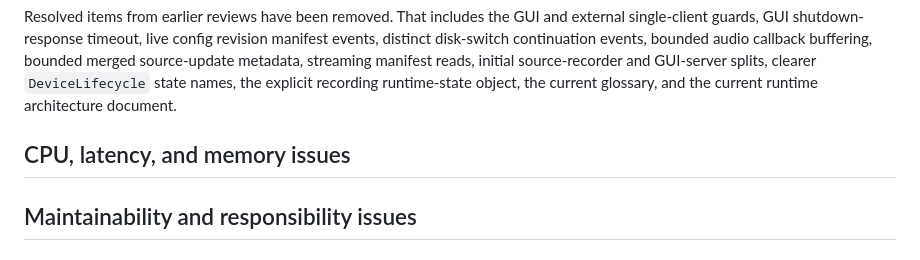
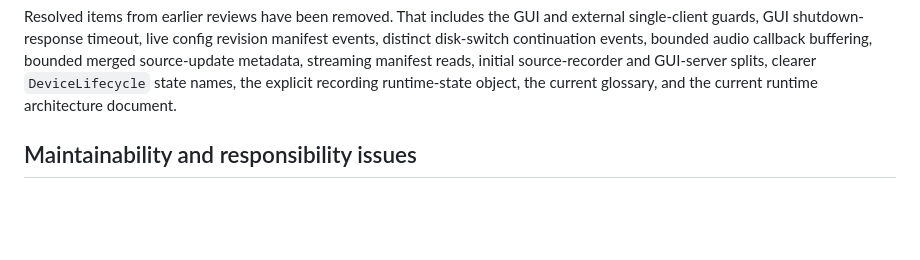
Before and after one commit to rec/recs, a Markdown page: plan/possible-issues.md, the part around the change. Drawn GitHub-style; blank space fills up the shorter version.

```diff
--- a/plan/possible-issues.md
+++ b/plan/possible-issues.md
@@ -18,8 +18,6 @@ audio callback buffering, bounded merged source-update metadata, streaming
 manifest reads, initial source-recorder and GUI-server splits, clearer
 `DeviceLifecycle` state names, the explicit recording runtime-state object, the
 current glossary, and the current runtime architecture document.
-
-## CPU, latency, and memory issues
 
 ## Maintainability and responsibility issues
 
```
